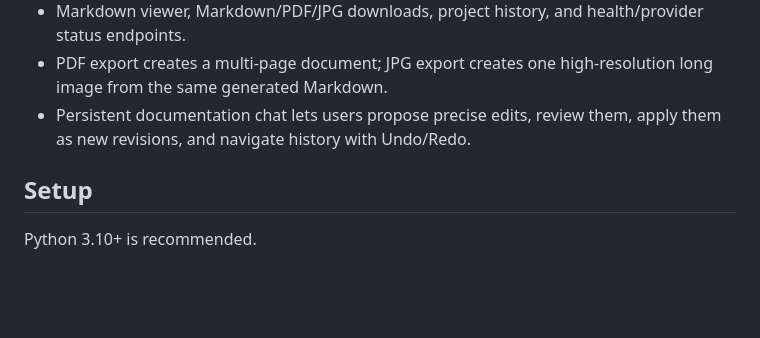
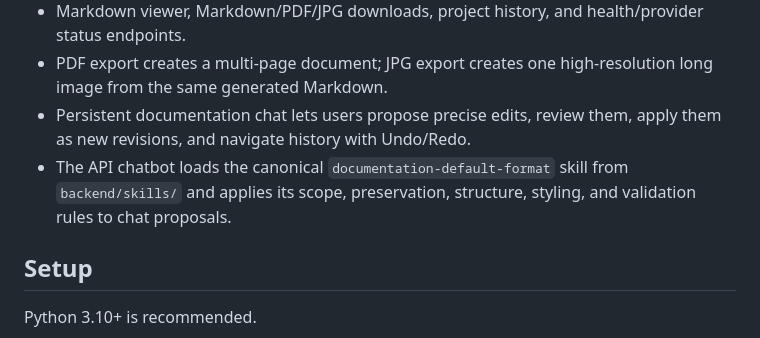
Before and after one commit to saiprashanthkambala-ops/AI-Documentation-Generator, a Markdown page: README.md, the part around the change. Drawn GitHub-style; blank space fills up the shorter version.

Commit message:
docs: document chatbot skill integration

```diff
--- a/README.md
+++ b/README.md
@@ -10,6 +10,7 @@ A FastAPI application that safely ingests a project ZIP, builds a deterministic
 - Markdown viewer, Markdown/PDF/JPG downloads, project history, and health/provider status endpoints.
 - PDF export creates a multi-page document; JPG export creates one high-resolution long image from the same generated Markdown.
 - Persistent documentation chat lets users propose precise edits, review them, apply them as new revisions, and navigate history with Undo/Redo.
+- The API chatbot loads the canonical `documentation-default-format` skill from `backend/skills/` and applies its scope, preservation, structure, styling, and validation rules to chat proposals.
 
 ## Setup
 Python 3.10+ is recommended.
```
